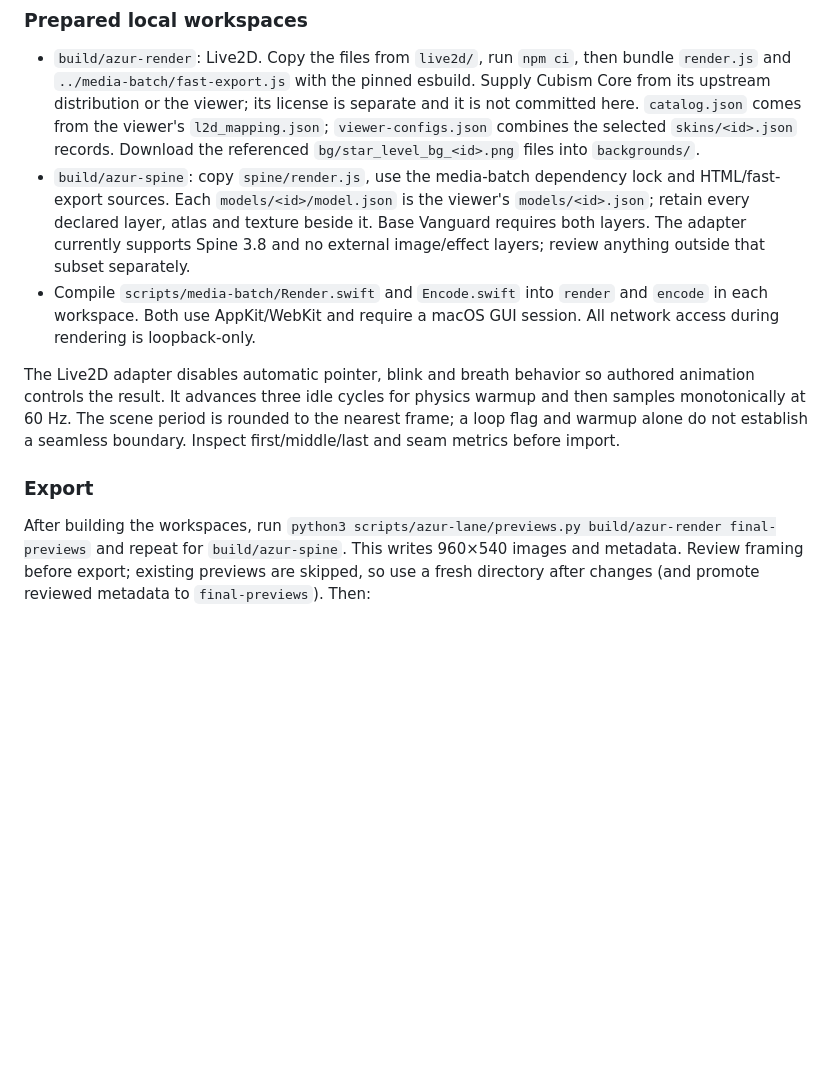
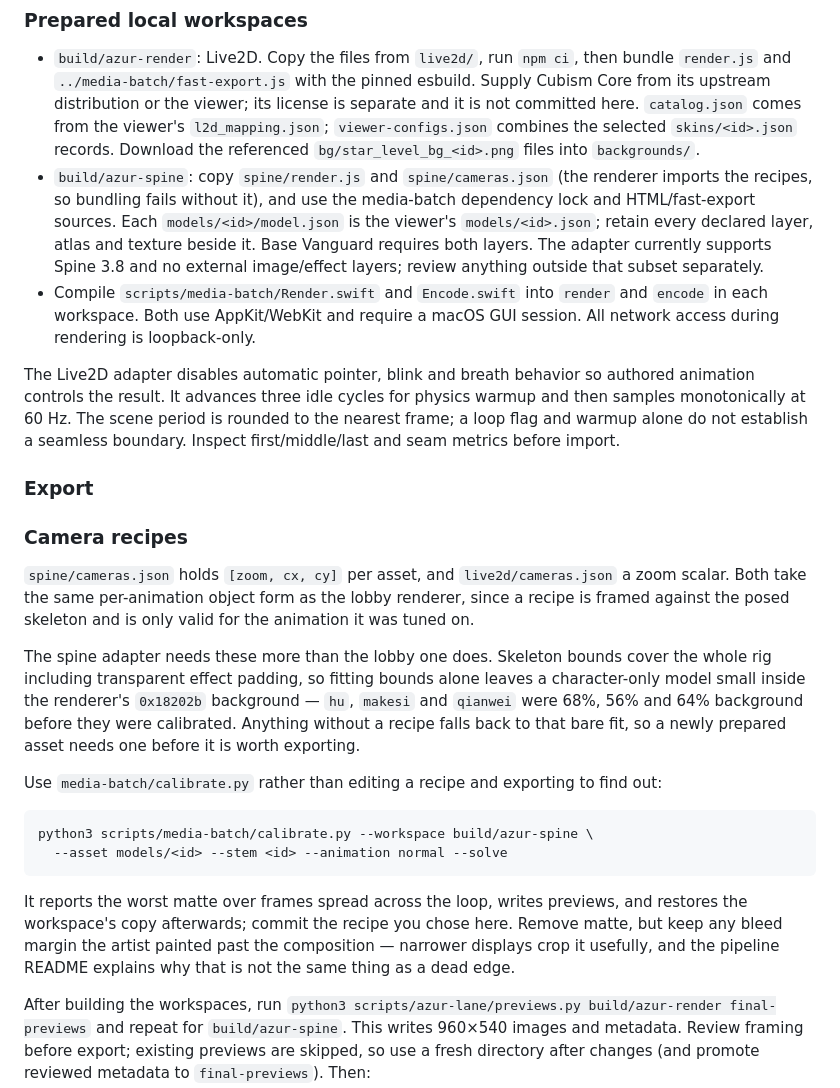
Before and after one commit to teamleaderleo/idlesse, a Markdown page: scripts/azur-lane/README.md, the part around the change. GitHub-like rendering; blank space fills up the shorter version.

````diff
--- a/scripts/azur-lane/README.md
+++ b/scripts/azur-lane/README.md
@@ -33,12 +33,27 @@ This caches the selected catalog records and complete declared model files. Use
 ### Prepared local workspaces
 
 - `build/azur-render`: Live2D. Copy the files from `live2d/`, run `npm ci`, then bundle `render.js` and `../media-batch/fast-export.js` with the pinned esbuild. Supply Cubism Core from its upstream distribution or the viewer; its license is separate and it is not committed here. `catalog.json` comes from the viewer's `l2d_mapping.json`; `viewer-configs.json` combines the selected `skins/<id>.json` records. Download the referenced `bg/star_level_bg_<id>.png` files into `backgrounds/`.
-- `build/azur-spine`: copy `spine/render.js`, use the media-batch dependency lock and HTML/fast-export sources. Each `models/<id>/model.json` is the viewer's `models/<id>.json`; retain every declared layer, atlas and texture beside it. Base Vanguard requires both layers. The adapter currently supports Spine 3.8 and no external image/effect layers; review anything outside that subset separately.
+- `build/azur-spine`: copy `spine/render.js` and `spine/cameras.json` (the renderer imports the recipes, so bundling fails without it), and use the media-batch dependency lock and HTML/fast-export sources. Each `models/<id>/model.json` is the viewer's `models/<id>.json`; retain every declared layer, atlas and texture beside it. Base Vanguard requires both layers. The adapter currently supports Spine 3.8 and no external image/effect layers; review anything outside that subset separately.
 - Compile `scripts/media-batch/Render.swift` and `Encode.swift` into `render` and `encode` in each workspace. Both use AppKit/WebKit and require a macOS GUI session. All network access during rendering is loopback-only.
 
 The Live2D adapter disables automatic pointer, blink and breath behavior so authored animation controls the result. It advances three idle cycles for physics warmup and then samples monotonically at 60 Hz. The scene period is rounded to the nearest frame; a loop flag and warmup alone do not establish a seamless boundary. Inspect first/middle/last and seam metrics before import.
 
 ### Export
+
+### Camera recipes
+
+`spine/cameras.json` holds `[zoom, cx, cy]` per asset, and `live2d/cameras.json` a zoom scalar. Both take the same per-animation object form as the lobby renderer, since a recipe is framed against the posed skeleton and is only valid for the animation it was tuned on.
+
+The spine adapter needs these more than the lobby one does. Skeleton bounds cover the whole rig including transparent effect padding, so fitting bounds alone leaves a character-only model small inside the renderer's `0x18202b` background — `hu`, `makesi` and `qianwei` were 68%, 56% and 64% background before they were calibrated. Anything without a recipe falls back to that bare fit, so a newly prepared asset needs one before it is worth exporting.
+
+Use `media-batch/calibrate.py` rather than editing a recipe and exporting to find out:
+
+```sh
+python3 scripts/media-batch/calibrate.py --workspace build/azur-spine \
+  --asset models/<id> --stem <id> --animation normal --solve
+```
+
+It reports the worst matte over frames spread across the loop, writes previews, and restores the workspace's copy afterwards; commit the recipe you chose here. Remove matte, but keep any bleed margin the artist painted past the composition — narrower displays crop it usefully, and the pipeline README explains why that is not the same thing as a dead edge.
 
 After building the workspaces, run `python3 scripts/azur-lane/previews.py build/azur-render final-previews` and repeat for `build/azur-spine`. This writes 960×540 images and metadata. Review framing before export; existing previews are skipped, so use a fresh directory after changes (and promote reviewed metadata to `final-previews`). Then:
 
````
Also changed, not shown: docs/wallpaper-pipeline.md (+33 -4 lines), scripts/media-batch/README.md (+12 -0 lines).
